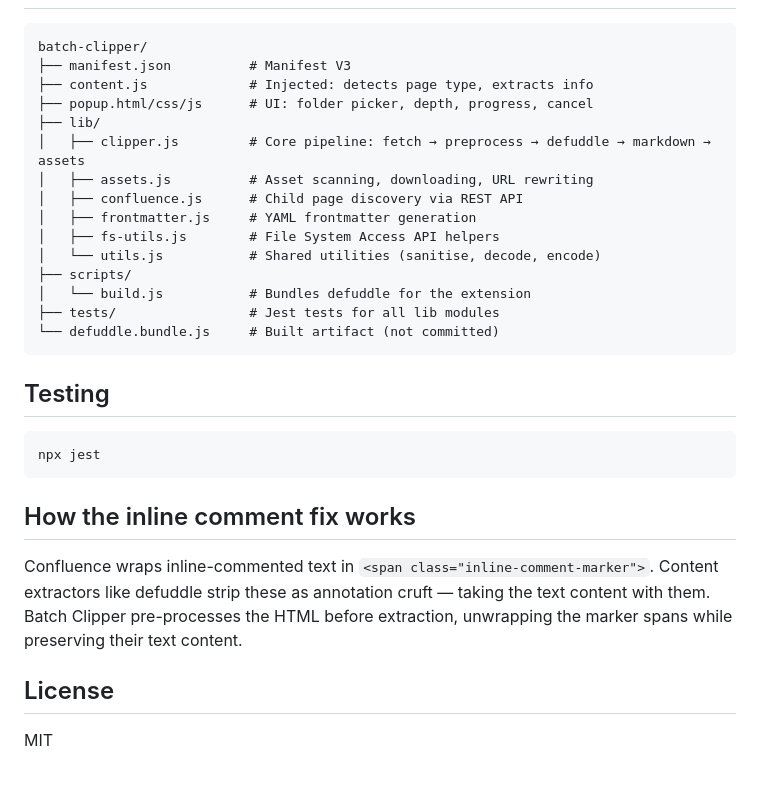
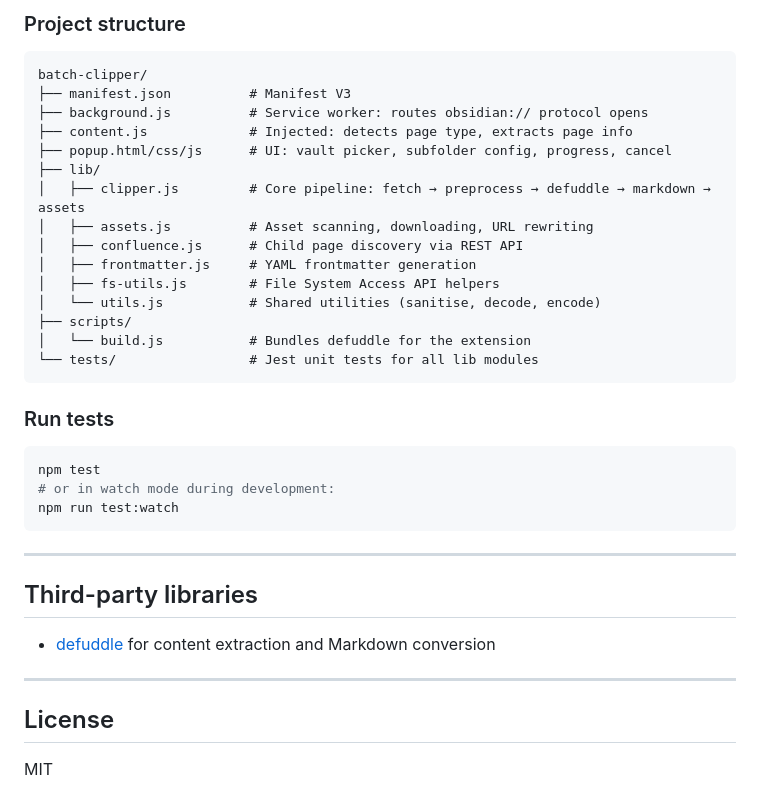
Before and after one commit to yourpalmark/batch-clipper, a Markdown page: README.md, the part around one of its changes. Rendered like a GitHub page.

````diff
--- a/README.md
+++ b/README.md
@@ -66,9 +153,11 @@ tags: clippings
+### Project structure
 
 ```
 batch-clipper/
 ├── manifest.json          # Manifest V3
-├── content.js             # Injected: detects page type, extracts info
-├── popup.html/css/js      # UI: folder picker, depth, progress, cancel
+├── background.js          # Service worker: routes obsidian:// protocol opens
+├── content.js             # Injected: detects page type, extracts page info
+├── popup.html/css/js      # UI: vault picker, subfolder config, progress, cancel
 ├── lib/
 │   ├── clipper.js         # Core pipeline: fetch → preprocess → defuddle → markdown → assets
 │   ├── assets.js          # Asset scanning, downloading, URL rewriting
@@ -78,19 +167,24 @@ batch-clipper/
 │   └── utils.js           # Shared utilities (sanitise, decode, encode)
 ├── scripts/
 │   └── build.js           # Bundles defuddle for the extension
-├── tests/                 # Jest tests for all lib modules
-└── defuddle.bundle.js     # Built artifact (not committed)
+└── tests/                 # Jest unit tests for all lib modules
 ```
 
-## Testing
+### Run tests
 
 ```bash
-npx jest
+npm test
+# or in watch mode during development:
+npm run test:watch
 ```
 
-## How the inline comment fix works
+---
 
-Confluence wraps inline-commented text in `<span class="inline-comment-marker">`. Content extractors like defuddle strip these as annotation cruft — taking the text content with them. Batch Clipper pre-processes the HTML before extraction, unwrapping the marker spans while preserving their text content.
+## Third-party libraries
+
+- [defuddle](https://github.com/kepano/defuddle) for content extraction and Markdown conversion
+
+---
 
 ## License
 
````
Also changed, not shown: other parts of README.md (+116 -29 lines).
